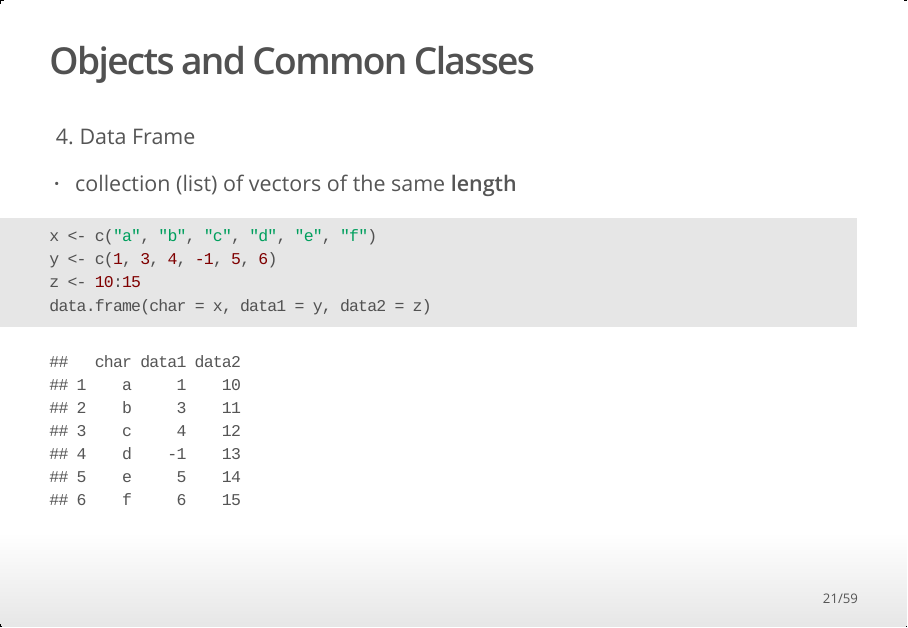
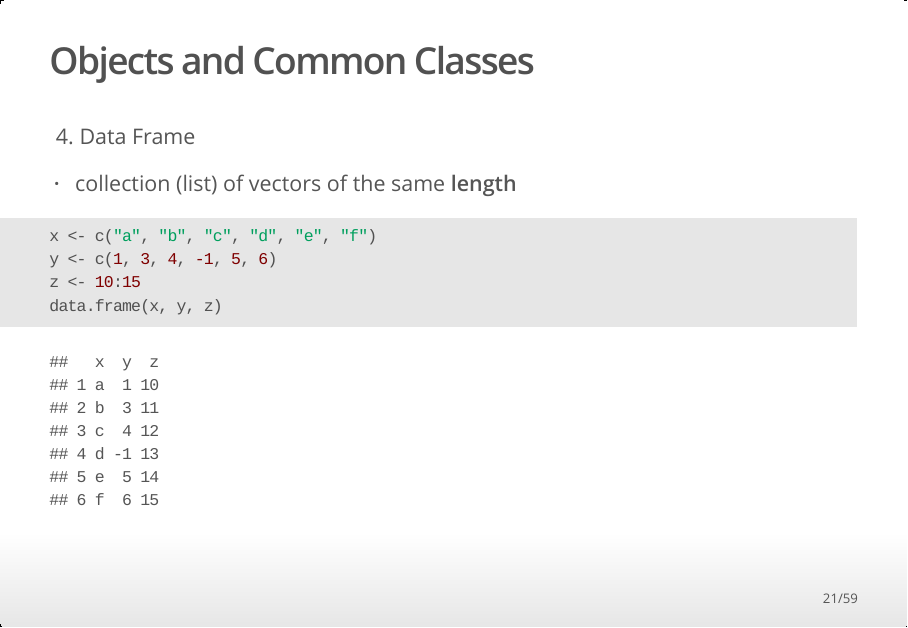
Before and after one commit to jbpost2/Basics-of-R-for-Data-Science-and-Statistics, an R Markdown document (IntroductionRI.Rmd): page 21 of 59. The pictures show the output file IntroductionRI.html that the author committed with the source, opened offline.

Commit message:
Add files via upload

````diff
--- a/IntroductionRI.Rmd
+++ b/IntroductionRI.Rmd
@@ -277,7 +277,7 @@ matrix(c(x, y, z), nrow = 3)
 x <- c("a", "b", "c", "d", "e", "f")
 y <- c(1, 3, 4, -1, 5, 6)
 z <- 10:15
-data.frame(char = x, data1 = y, data2 = z)
+data.frame(x, y, z)
 ```
 <!--Like a more flexible matrix-->
 
````
Also changed, not shown: IntroductionRI.html.
